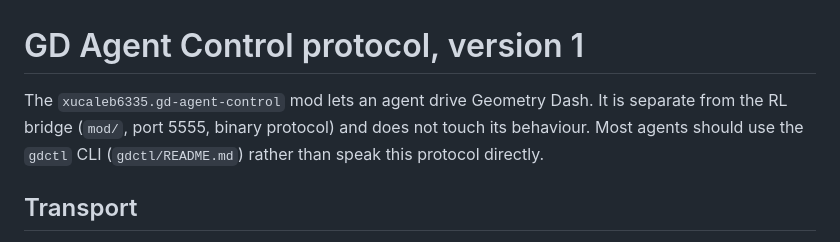
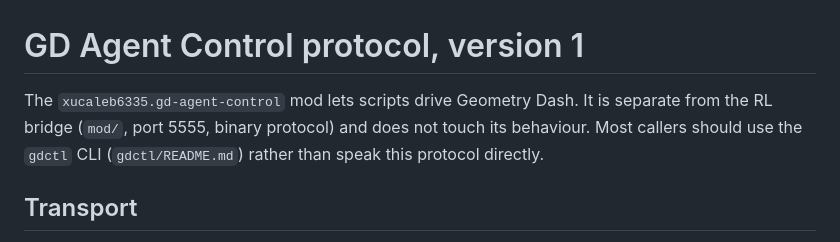
Before and after one commit to xucaleb6335/geometry-dash-rl, a Markdown page: control-mod/PROTOCOL.md, the part around the change. GitHub-like rendering.

```diff
--- a/control-mod/PROTOCOL.md
+++ b/control-mod/PROTOCOL.md
@@ -1,8 +1,8 @@
 # GD Agent Control protocol, version 1
 
-The `xucaleb6335.gd-agent-control` mod lets an agent drive Geometry Dash. It
+The `xucaleb6335.gd-agent-control` mod lets scripts drive Geometry Dash. It
 is separate from the RL bridge (`mod/`, port 5555, binary protocol) and does
-not touch its behaviour. Most agents should use the `gdctl` CLI
+not touch its behaviour. Most callers should use the `gdctl` CLI
 (`gdctl/README.md`) rather than speak this protocol directly.
 
 ## Transport
```
Also changed, not shown: README.md (+2 -3 lines), gdctl/README.md (+11 -15 lines).
